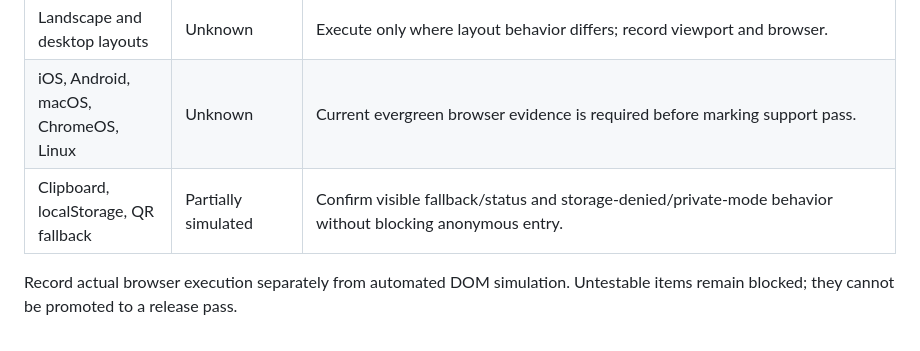
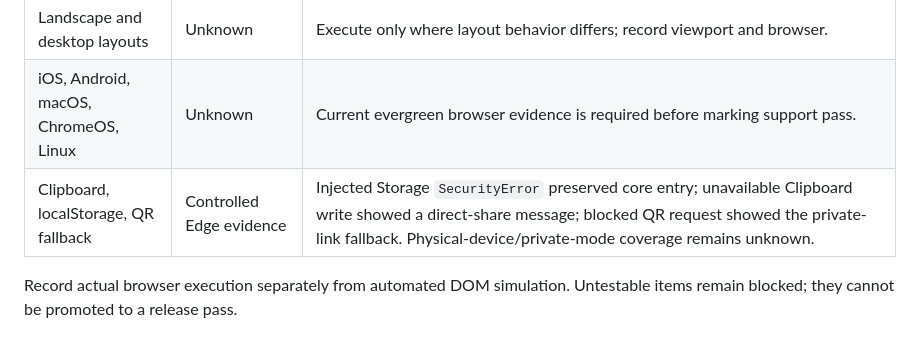
Before and after one commit to thewholedonuts-beep/wholedonuts-universe, a Markdown page: config/blocked-gap-register.md, the part around the change. GitHub-like rendering.

Commit message:
Record controlled capability fallbacks

```diff
--- a/config/blocked-gap-register.md
+++ b/config/blocked-gap-register.md
@@ -24,7 +24,7 @@ environment as supported.
 | Branch mobile after-evidence | Partially executed | Edge 152.0.4191.53 actual execution with automated one-point touch/keyboard emulation: all four required portrait widths had `scrollWidth == clientWidth`, zero DevTools errors, a zero-size hidden rail, non-intercepting backdrop, 4/4 scrolled bounds/touch transitions, keyboard focus/Enter progression, #awd/#tnc routes, and reduced-motion styles. Network-constrained asset evidence remains blocked. |
 | Landscape and desktop layouts | Unknown | Execute only where layout behavior differs; record viewport and browser. |
 | iOS, Android, macOS, ChromeOS, Linux | Unknown | Current evergreen browser evidence is required before marking support pass. |
-| Clipboard, localStorage, QR fallback | Partially simulated | Confirm visible fallback/status and storage-denied/private-mode behavior without blocking anonymous entry. |
+| Clipboard, localStorage, QR fallback | Controlled Edge evidence | Injected Storage `SecurityError` preserved core entry; unavailable Clipboard write showed a direct-share message; blocked QR request showed the private-link fallback. Physical-device/private-mode coverage remains unknown. |
 
 Record actual browser execution separately from automated DOM simulation.
 Untestable items remain blocked; they cannot be promoted to a release pass.
```
